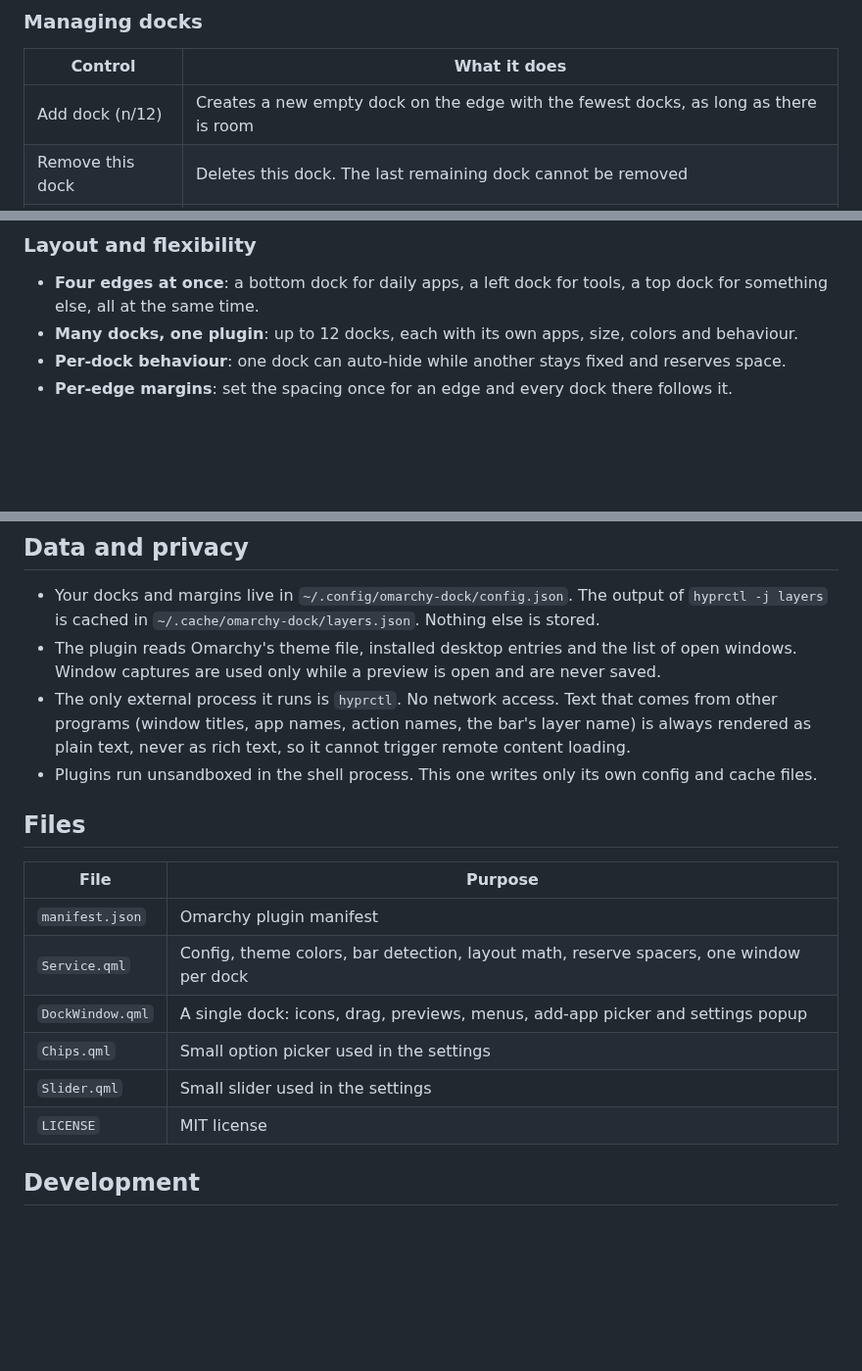
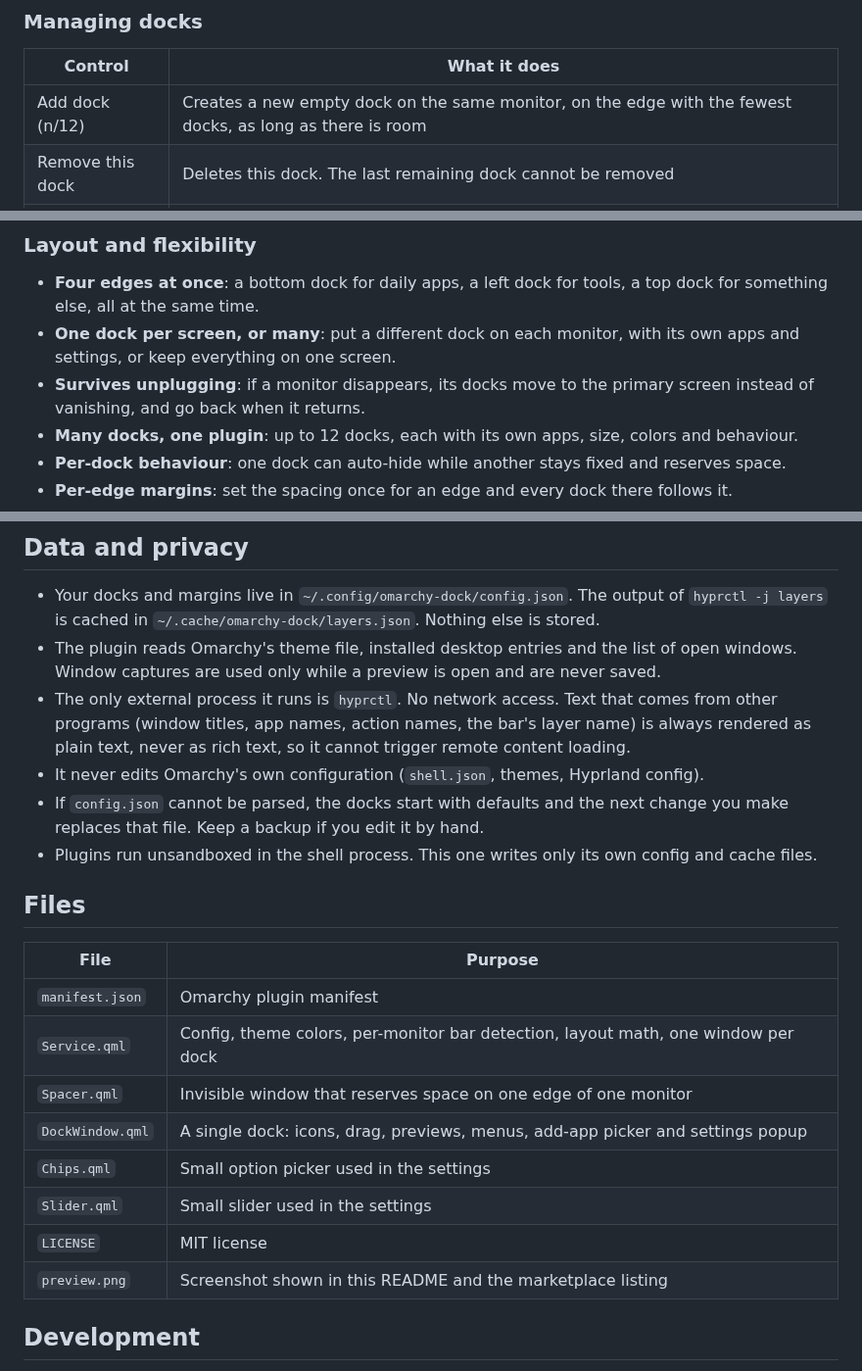
Before and after one commit to qempexe/omarchy-multi-docks, a Markdown page: README.md, 3 parts joined by grey strips. Shown at 98% size. Rendered like a GitHub page; blank space fills up the shorter version.

```diff
--- a/README.md
+++ b/README.md
@@ -115,7 +125,7 @@ Right-click empty dock space to open the settings of that dock. Everything appli
 
 | Control | What it does |
 | --- | --- |
-| Add dock (n/12) | Creates a new empty dock on the edge with the fewest docks, as long as there is room |
+| Add dock (n/12) | Creates a new empty dock on the same monitor, on the edge with the fewest docks, as long as there is room |
 | Remove this dock | Deletes this dock. The last remaining dock cannot be removed |
 | Icons: n / max | How many icons this dock holds and how many fit at the current size and screen length |
 
@@ -160,6 +171,8 @@ Right-click empty dock space to open the settings of that dock. Everything appli
 ### Layout and flexibility
 
 - **Four edges at once**: a bottom dock for daily apps, a left dock for tools, a top dock for something else, all at the same time.
+- **One dock per screen, or many**: put a different dock on each monitor, with its own apps and settings, or keep everything on one screen.
+- **Survives unplugging**: if a monitor disappears, its docks move to the primary screen instead of vanishing, and go back when it returns.
 - **Many docks, one plugin**: up to 12 docks, each with its own apps, size, colors and behaviour.
 - **Per-dock behaviour**: one dock can auto-hide while another stays fixed and reserves space.
 - **Per-edge margins**: set the spacing once for an edge and every dock there follows it.
@@ -225,6 +241,8 @@ Right-click empty dock space to open the settings of that dock. Everything appli
 - Your docks and margins live in `~/.config/omarchy-dock/config.json`. The output of `hyprctl -j layers` is cached in `~/.cache/omarchy-dock/layers.json`. Nothing else is stored.
 - The plugin reads Omarchy's theme file, installed desktop entries and the list of open windows. Window captures are used only while a preview is open and are never saved.
 - The only external process it runs is `hyprctl`. No network access. Text that comes from other programs (window titles, app names, action names, the bar's layer name) is always rendered as plain text, never as rich text, so it cannot trigger remote content loading.
+- It never edits Omarchy's own configuration (`shell.json`, themes, Hyprland config).
+- If `config.json` cannot be parsed, the docks start with defaults and the next change you make replaces that file. Keep a backup if you edit it by hand.
 - Plugins run unsandboxed in the shell process. This one writes only its own config and cache files.
 
 ## Files
@@ -232,11 +250,13 @@ Right-click empty dock space to open the settings of that dock. Everything appli
 | File | Purpose |
 | --- | --- |
 | `manifest.json` | Omarchy plugin manifest |
-| `Service.qml` | Config, theme colors, bar detection, layout math, reserve spacers, one window per dock |
+| `Service.qml` | Config, theme colors, per-monitor bar detection, layout math, one window per dock |
+| `Spacer.qml` | Invisible window that reserves space on one edge of one monitor |
 | `DockWindow.qml` | A single dock: icons, drag, previews, menus, add-app picker and settings popup |
 | `Chips.qml` | Small option picker used in the settings |
 | `Slider.qml` | Small slider used in the settings |
 | `LICENSE` | MIT license |
+| `preview.png` | Screenshot shown in this README and the marketplace listing |
 
 ## Development
 
```
Also changed, not shown: other parts of README.md (+26 -12 lines), preview.png, 3 other files.
